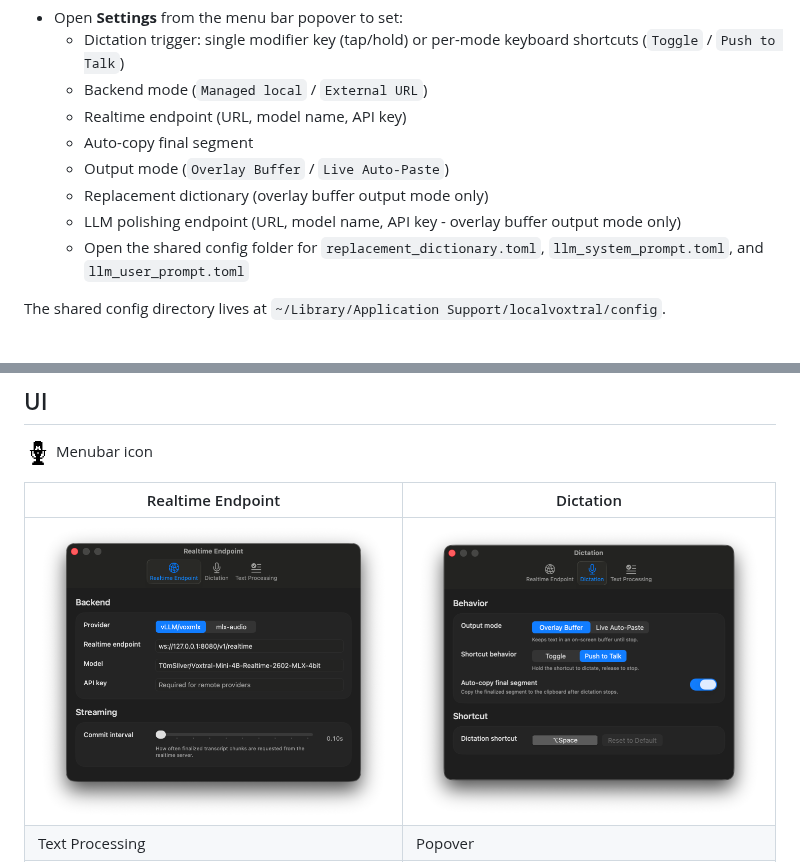
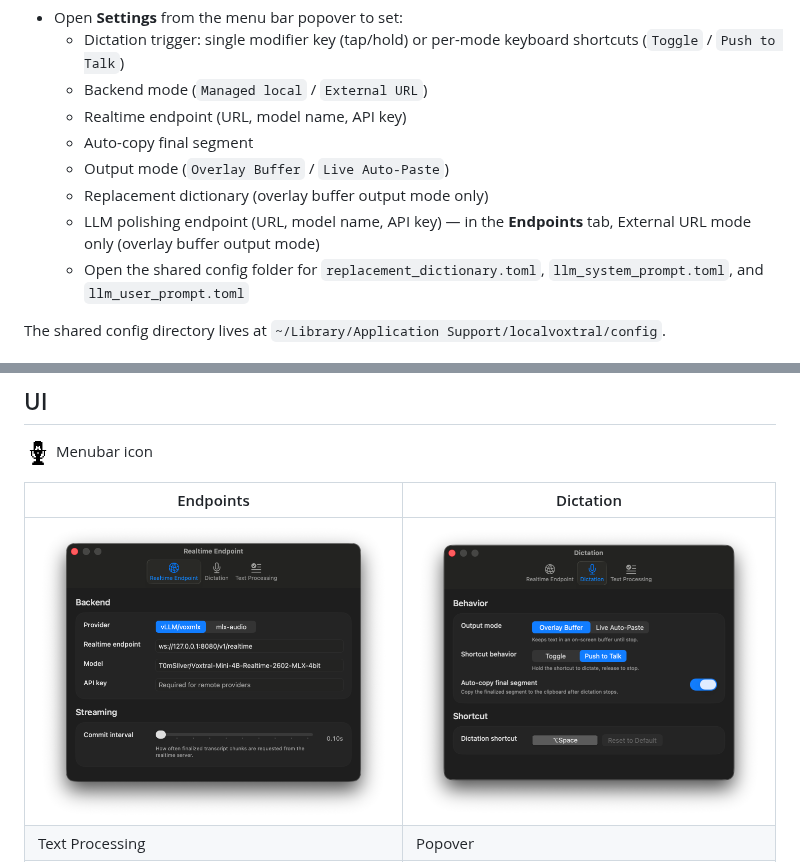
Before and after one commit to T0mSIlver/localvoxtral, a Markdown page: README.md, 2 parts joined by grey strips. GitHub-like rendering.

```diff
--- a/README.md
+++ b/README.md
@@ -85,7 +85,7 @@ The **Output mode** setting applies to dictation started from the menu bar. Keyb
   - Auto-copy final segment
   - Output mode (`Overlay Buffer` / `Live Auto-Paste`)
   - Replacement dictionary (overlay buffer output mode only)
-  - LLM polishing endpoint (URL, model name, API key - overlay buffer output mode only)
+  - LLM polishing endpoint (URL, model name, API key) — in the **Endpoints** tab, External URL mode only (overlay buffer output mode)
   - Open the shared config folder for `replacement_dictionary.toml`, `llm_system_prompt.toml`, and `llm_user_prompt.toml`
 
 The shared config directory lives at `~/Library/Application Support/localvoxtral/config`.
@@ -132,8 +132,8 @@ Any other OpenAI Realtime-compatible endpoint works the same way — set it (plu
   Menubar icon
 </p>
 
-| Realtime Endpoint | Dictation |
+| Endpoints | Dictation |
 | --- | --- |
-| ![localvoxtral realtime endpoint settings](assets/settings-realtime-endpoint.png) | ![localvoxtral dictation settings](assets/settings-dictation.png) |
+| ![localvoxtral endpoints settings](assets/settings-endpoints.png) | ![localvoxtral dictation settings](assets/settings-dictation.png) |
 | Text Processing | Popover |
 | ![localvoxtral text processing settings](assets/settings-text-processing.png) | ![localvoxtral popover view](assets/popover.png) |
```
Also changed, not shown: assets/settings-endpoints.png (renamed from assets/settings-realtime-endpoint.png), 7 other files.
